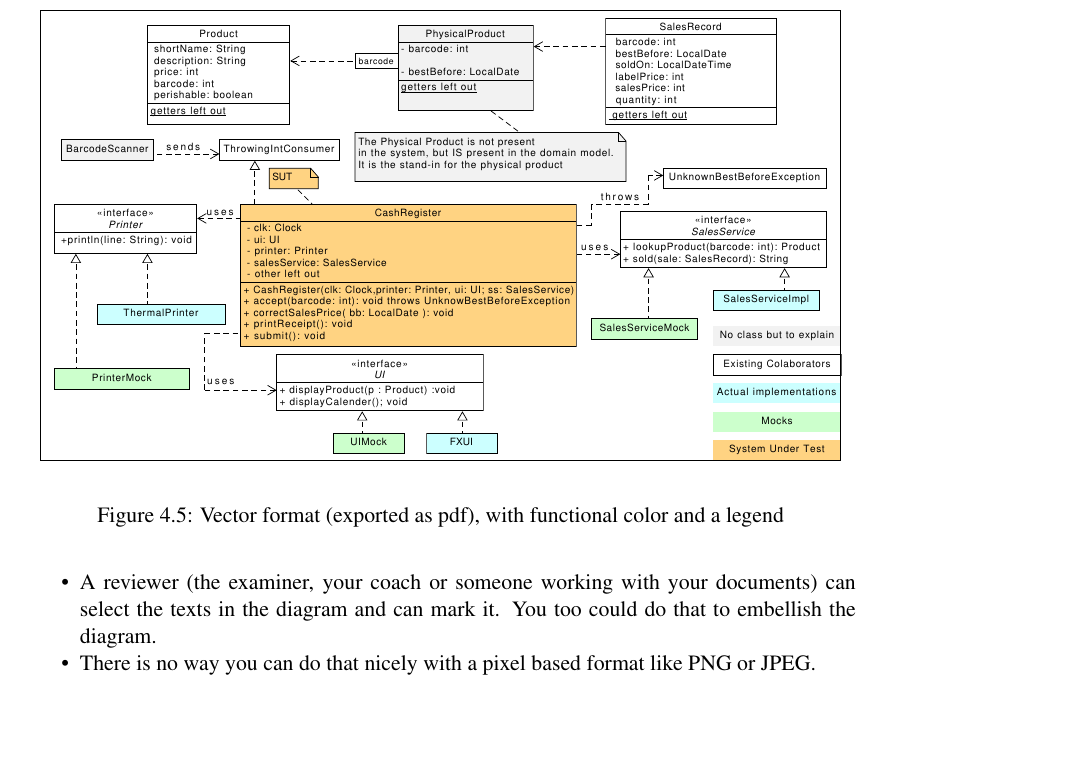
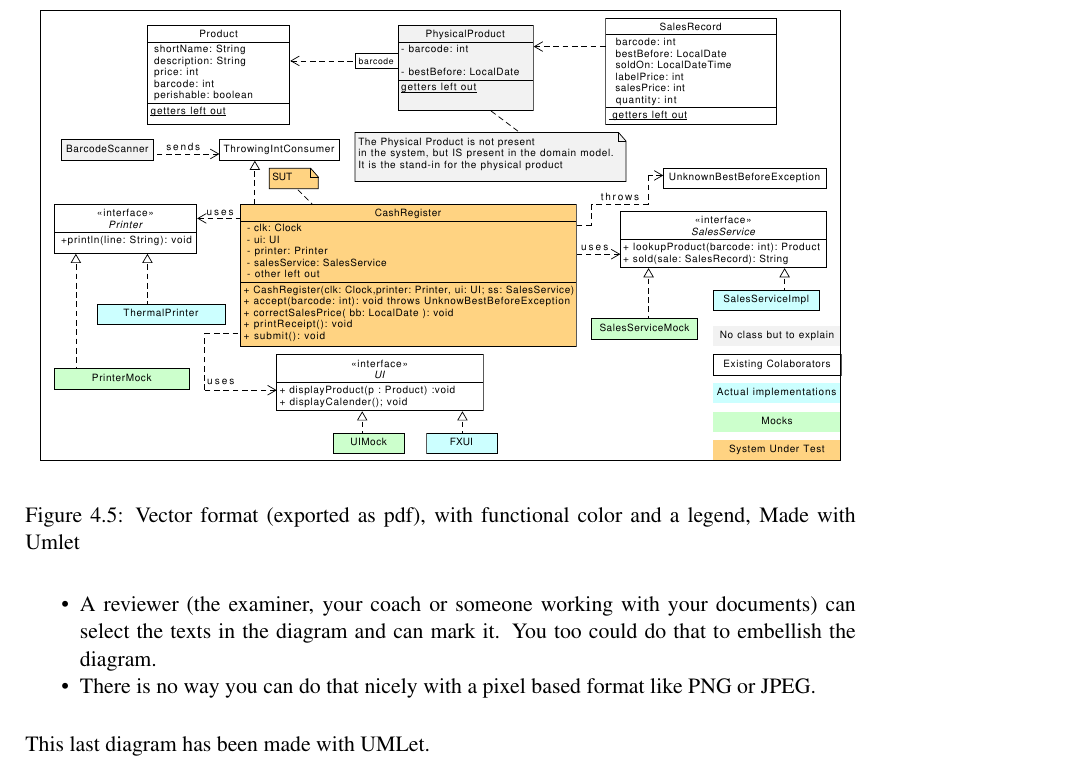
Before and after one commit to homberghp/bachelor_thesis_tips, a LaTeX thesis (main.tex, which reads chapters/ch04_graphics.tex): part of page 21 of 46, cut so that both start at the same text, the shorter picture padded with empty space. Compiled offline with pdfLaTeX.

Commit message:
name umlet

```diff
--- a/chapters/ch04_graphics.tex
+++ b/chapters/ch04_graphics.tex
@@ -104,7 +104,7 @@ Look on the next page how it is done properly.
 
 \begin{figure}[htbp]
   \includegraphics[width=\linewidth]{images/perishablesales.pdf}
-  \caption{\label{fig:cashregistertest}Vector format (exported as pdf), with functional color and a legend}
+  \caption{\label{fig:cashregistertest}Vector format (exported as pdf), with functional color and a legend, Made with Umlet}
 \end{figure}
 
 
@@ -135,6 +135,8 @@ Other than style there are other advantages to this kind of diagram.
 \item There is no way you can do that nicely with a pixel based format like PNG or JPEG.
 \end{Itemize}
 
+This last diagram has been made with UMLet.
+
 %%% Local Variables:
 %%% mode: latex
 %%% TeX-master: "main"
```
